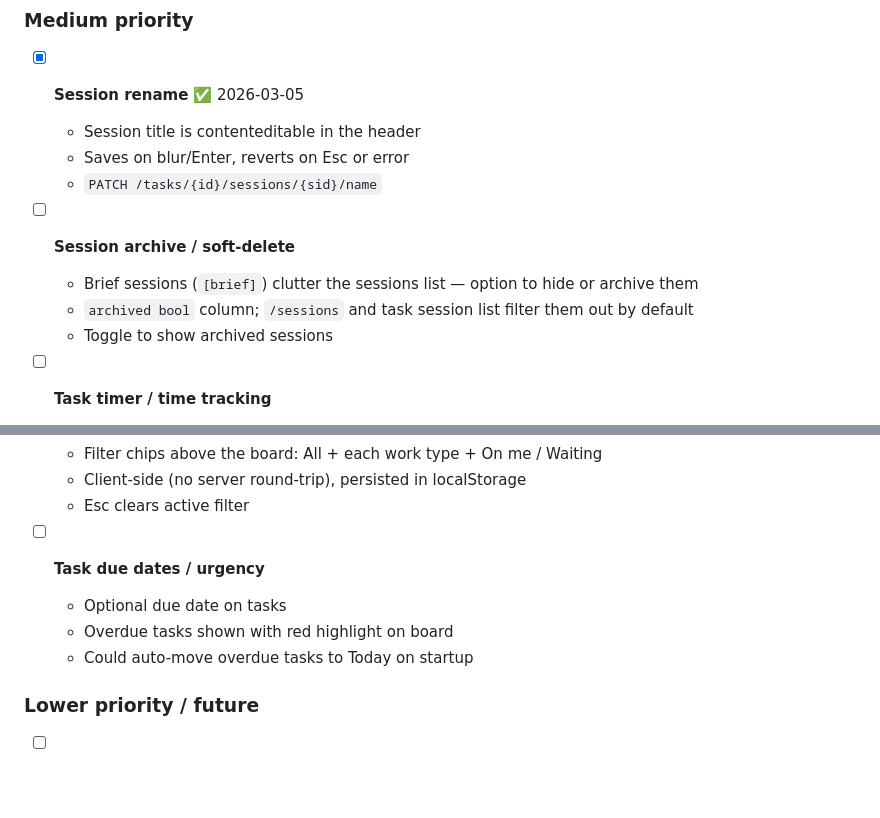
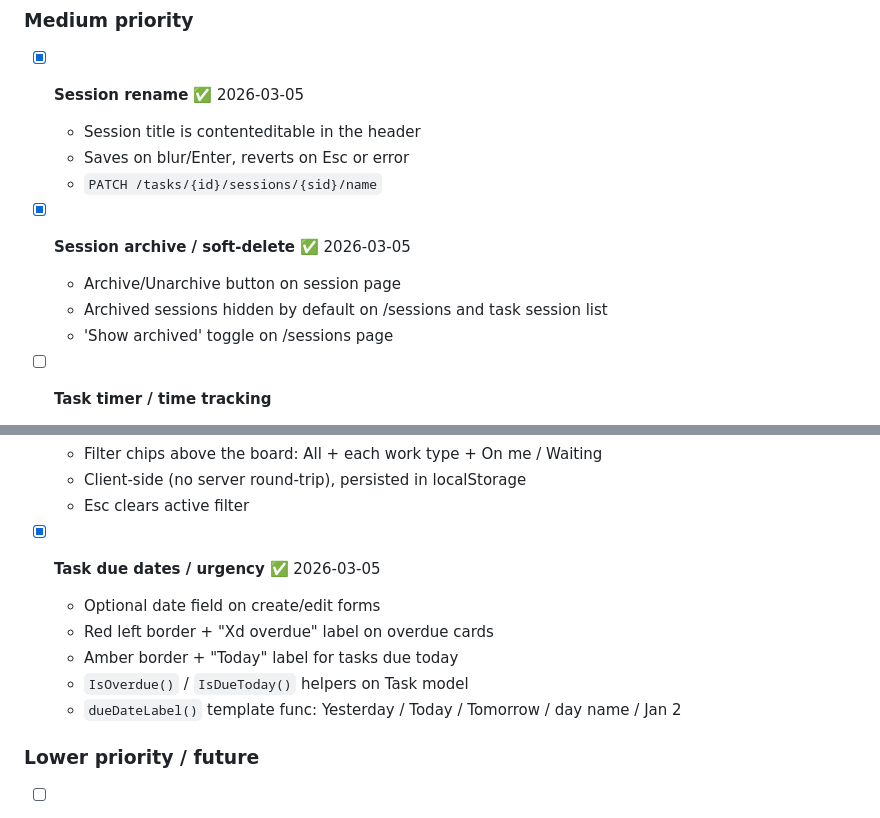
Before and after one commit to shnupta/workflow, a Markdown page: PLAN.md, 2 parts joined by grey strips. Drawn GitHub-style; blank space fills up the shorter version.

Commit message:
PLAN.md: mark due dates and session archive done

```diff
--- a/PLAN.md
+++ b/PLAN.md
@@ -93,10 +93,10 @@ Work through these top-to-bottom. Mark done with ✅ and timestamp. Add new task
   - Saves on blur/Enter, reverts on Esc or error
   - `PATCH /tasks/{id}/sessions/{sid}/name`
 
-- [ ] **Session archive / soft-delete**
-  - Brief sessions (`[brief]`) clutter the sessions list — option to hide or archive them
-  - `archived bool` column; `/sessions` and task session list filter them out by default
-  - Toggle to show archived sessions
+- [x] **Session archive / soft-delete** ✅ 2026-03-05
+  - Archive/Unarchive button on session page
+  - Archived sessions hidden by default on /sessions and task session list
+  - 'Show archived' toggle on /sessions page
 
 - [ ] **Task timer / time tracking**
   - Start/stop timer on a task
@@ -113,10 +113,12 @@ Work through these top-to-bottom. Mark done with ✅ and timestamp. Add new task
   - Client-side (no server round-trip), persisted in localStorage
   - Esc clears active filter
 
-- [ ] **Task due dates / urgency**
-  - Optional due date on tasks
-  - Overdue tasks shown with red highlight on board
-  - Could auto-move overdue tasks to Today on startup
+- [x] **Task due dates / urgency** ✅ 2026-03-05
+  - Optional date field on create/edit forms
+  - Red left border + "Xd overdue" label on overdue cards
+  - Amber border + "Today" label for tasks due today
+  - `IsOverdue()` / `IsDueToday()` helpers on Task model
+  - `dueDateLabel()` template func: Yesterday / Today / Tomorrow / day name / Jan 2
 
 ### Lower priority / future
 
```
